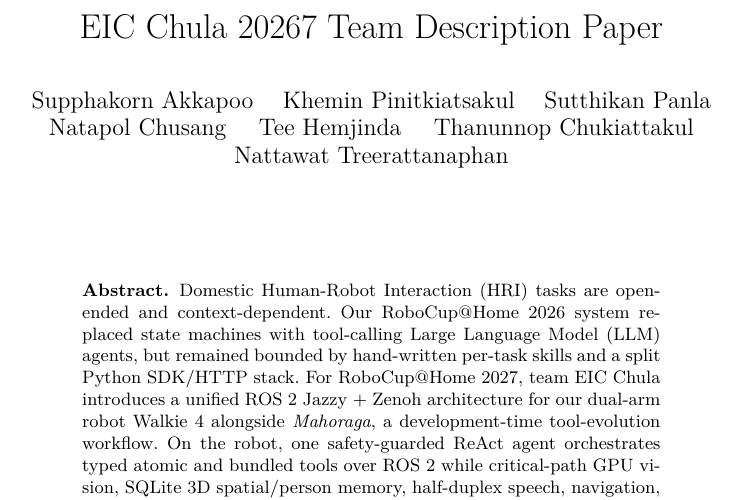
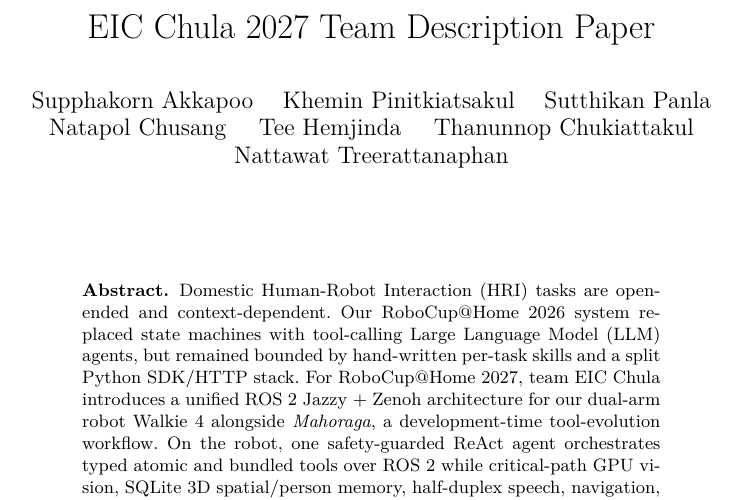
Before and after one commit to MonochromePie/EIC_Chula_2027_Team_Description_Paper, a LaTeX thesis (tdp/main.tex): part of page 1 of 9, cut so that both start at the same text. Compiled offline with pdfLaTeX.

Commit message:
correct 2067 -> 2027

```diff
--- a/tdp/main.tex
+++ b/tdp/main.tex
@@ -68,7 +68,7 @@
 \def\runtitle{EIC Chula 2027 Team Description Paper}
 \def\shorttitle{EIC Chula 2027 TDP}
 
-\title{EIC Chula 20267 Team Description Paper}
+\title{EIC Chula 2027 Team Description Paper}
 \author{Supphakorn Akkapoo \and
 Khemin Pinitkiatsakul \and
 Sutthikan Panla \and
```
